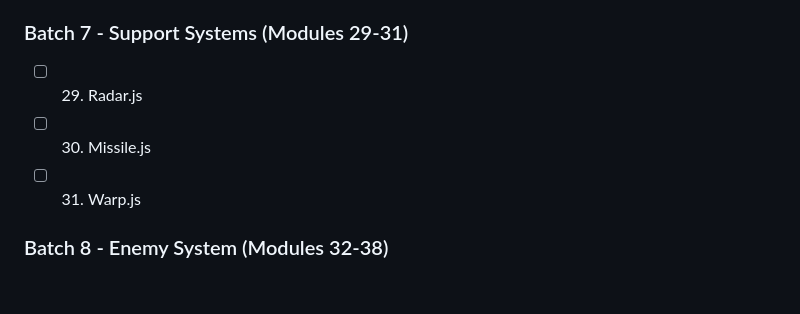
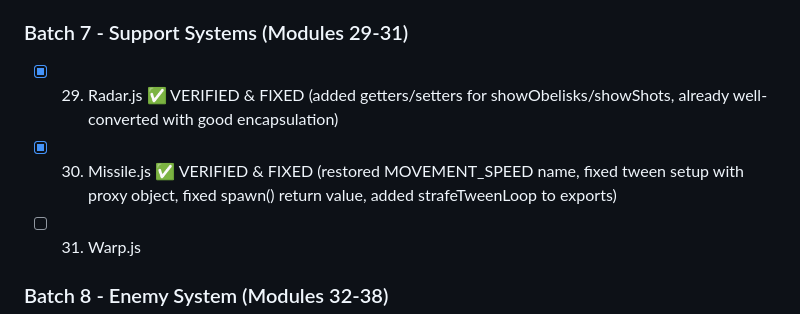
Before and after one commit to air/encounter, a Markdown page: VERIFICATION-PLAN.md, the part around the change. GitHub-like rendering; blank space fills up the shorter version.

Commit message:
Update verification plan - Radar and Missile complete

```diff
--- a/VERIFICATION-PLAN.md
+++ b/VERIFICATION-PLAN.md
@@ -62,8 +62,8 @@ For each converted module, we will:
 - [x] 28. WhitePortal.js ✅ VERIFIED & FIXED (used Portal state directly, removed state sync, restored panic(), imported Radar/Grid properly)
 
 ### Batch 7 - Support Systems (Modules 29-31)
-- [ ] 29. Radar.js
-- [ ] 30. Missile.js
+- [x] 29. Radar.js ✅ VERIFIED & FIXED (added getters/setters for showObelisks/showShots, already well-converted with good encapsulation)
+- [x] 30. Missile.js ✅ VERIFIED & FIXED (restored MOVEMENT_SPEED name, fixed tween setup with proxy object, fixed spawn() return value, added strafeTweenLoop to exports)
 - [ ] 31. Warp.js
 
 ### Batch 8 - Enemy System (Modules 32-38)
```
